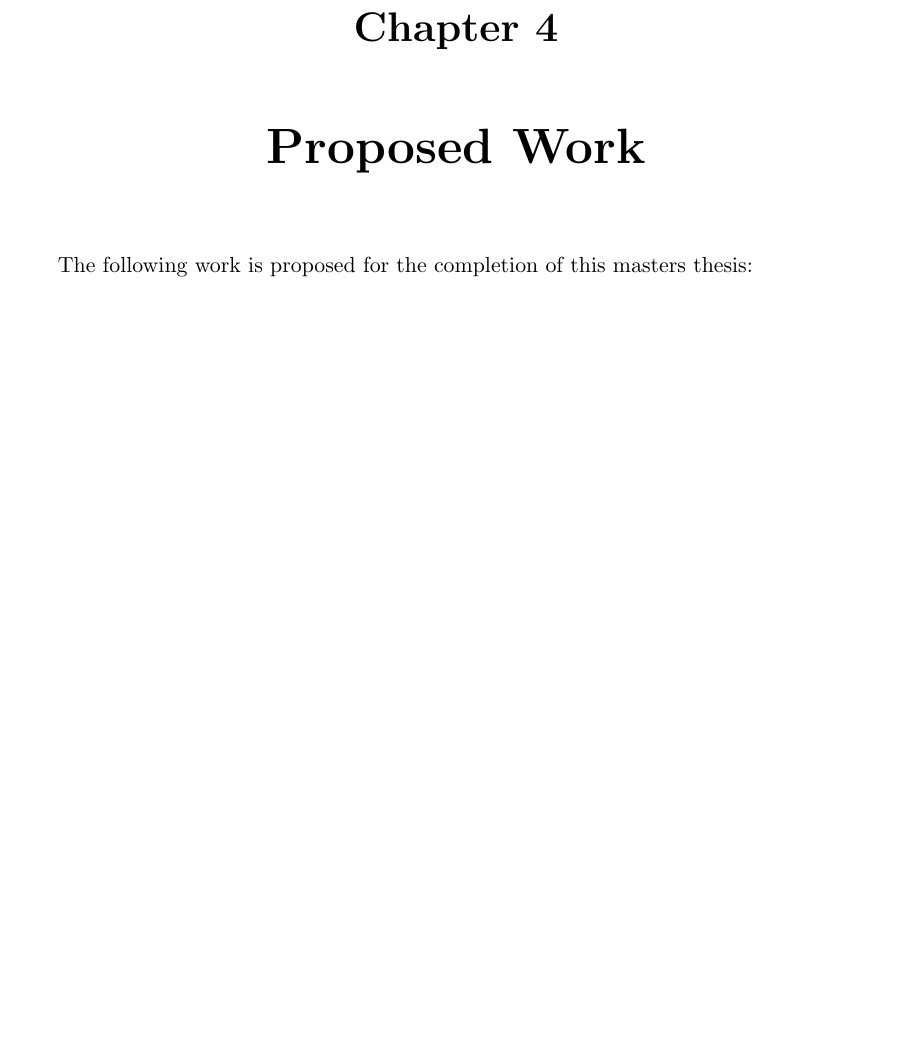
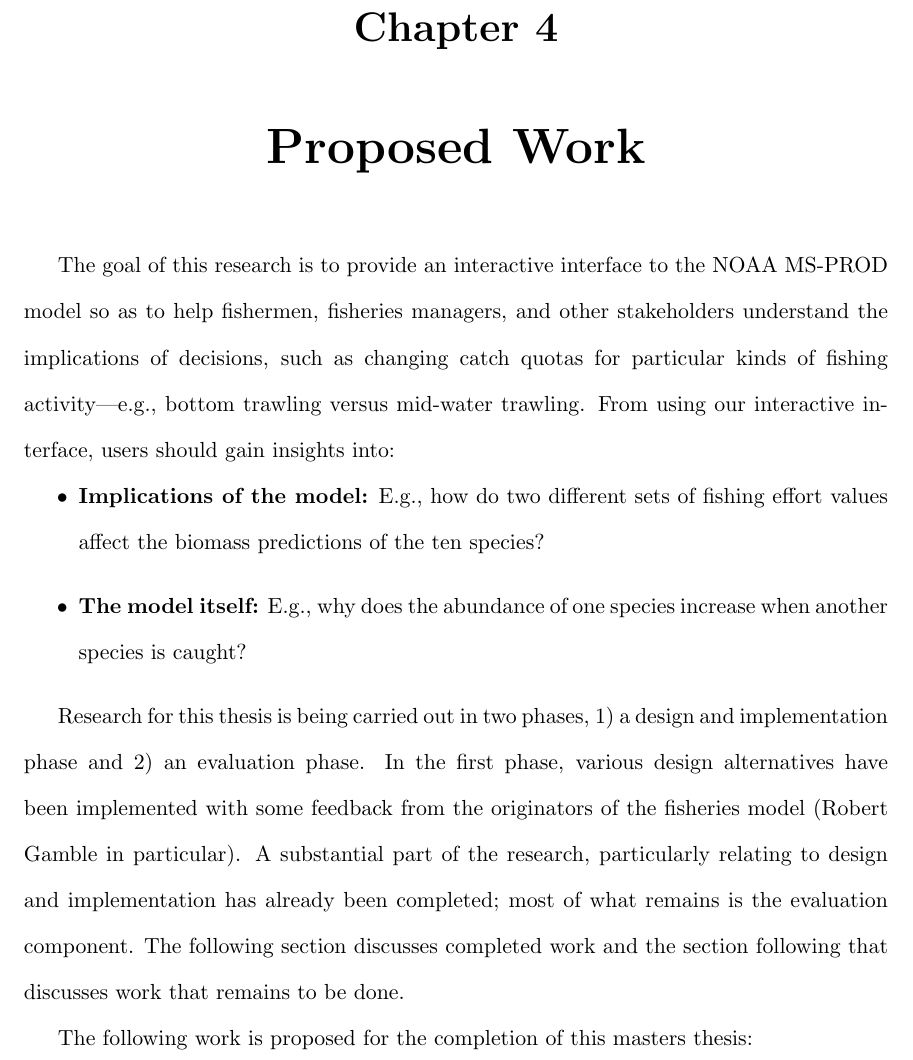
Before and after one commit to carmenism/thesis, a LaTeX thesis (proposal/proposal.tex, which reads proposal/chapter4.tex): part of page 29 of 33 before the commit and part of page 29 of 34 after it, cut so that both start at the same text, the shorter picture padded with empty space. Compiled offline with pdfLaTeX.

Commit message:
added some more of Colin's suggestions including clearer mention of thesis statement

```diff
--- a/proposal/chapter4.tex
+++ b/proposal/chapter4.tex
@@ -1,4 +1,12 @@
 \chapter{Proposed Work}
+
+The goal of this research is to provide an interactive interface to the NOAA MS-PROD model so as to help fishermen, fisheries managers, and other stakeholders understand the implications of decisions, such as changing catch quotas for particular kinds of fishing activity---e.g., bottom trawling versus mid-water trawling.  From using our interactive interface, users should gain insights into:
+\begin{itemize}
+	\item \textbf{Implications of the model:}  E.g., how do two different sets of fishing effort values affect the biomass predictions of the ten species?
+	\item \textbf{The model itself:}  E.g., why does the abundance of one species increase when another species is caught?
+\end{itemize}
+
+Research for this thesis is being carried out in two phases, 1) a design and implementation phase and 2) an evaluation phase.  In the first phase, various design alternatives have been implemented with some feedback from the originators of the fisheries model (Robert Gamble in particular).  A substantial part of the research, particularly relating to design and implementation has already been completed; most of what remains is the evaluation component.  The following section discusses completed work and the section following that discusses work that remains to be done.%The first phase is almost completed, while the second phase has been planned but not carried out.
 
 The following work is proposed for the completion of this masters thesis:
 
```
Also changed, not shown: proposal/proposal.pdf, proposal/chapter4.tex (4 more changed lines).
